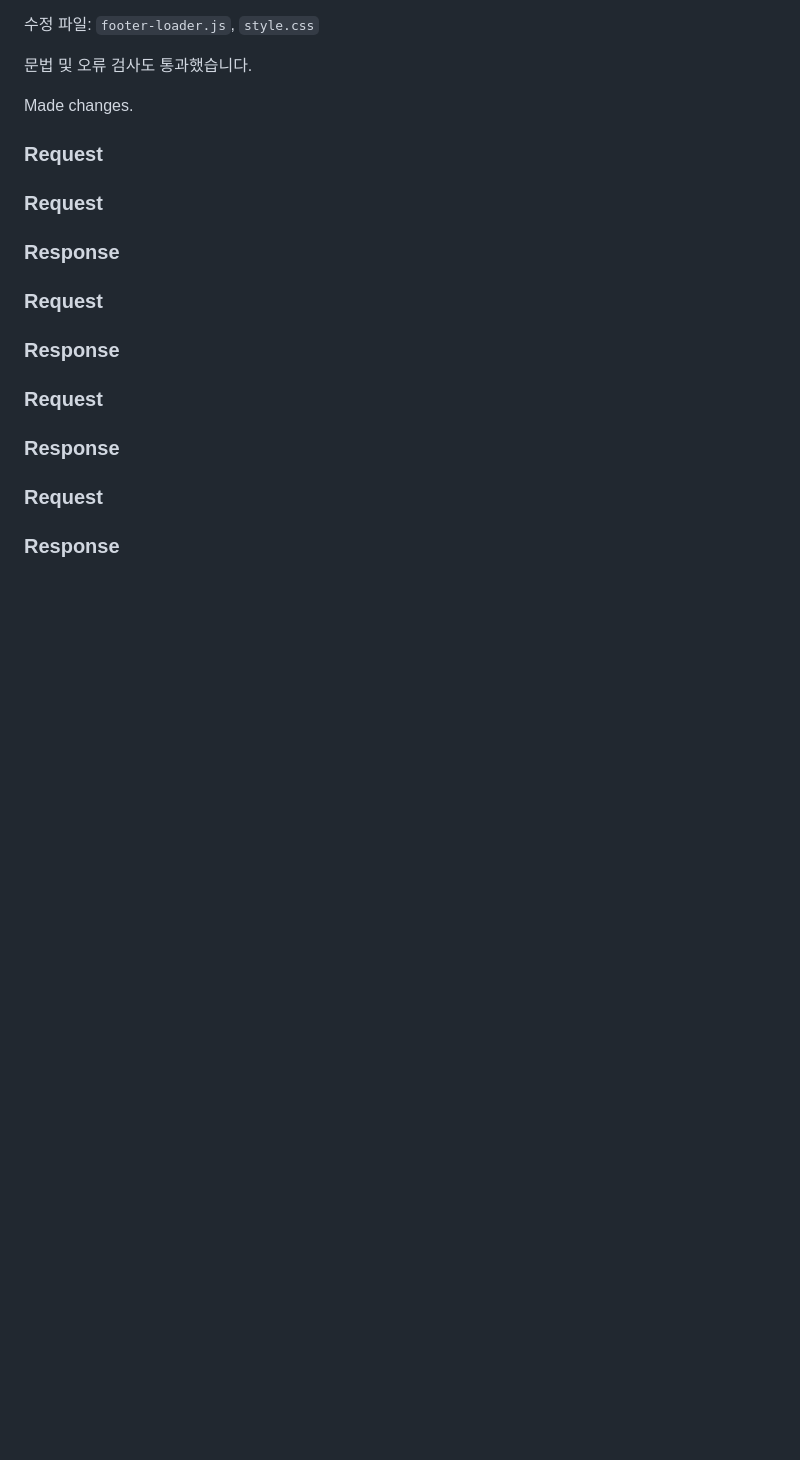
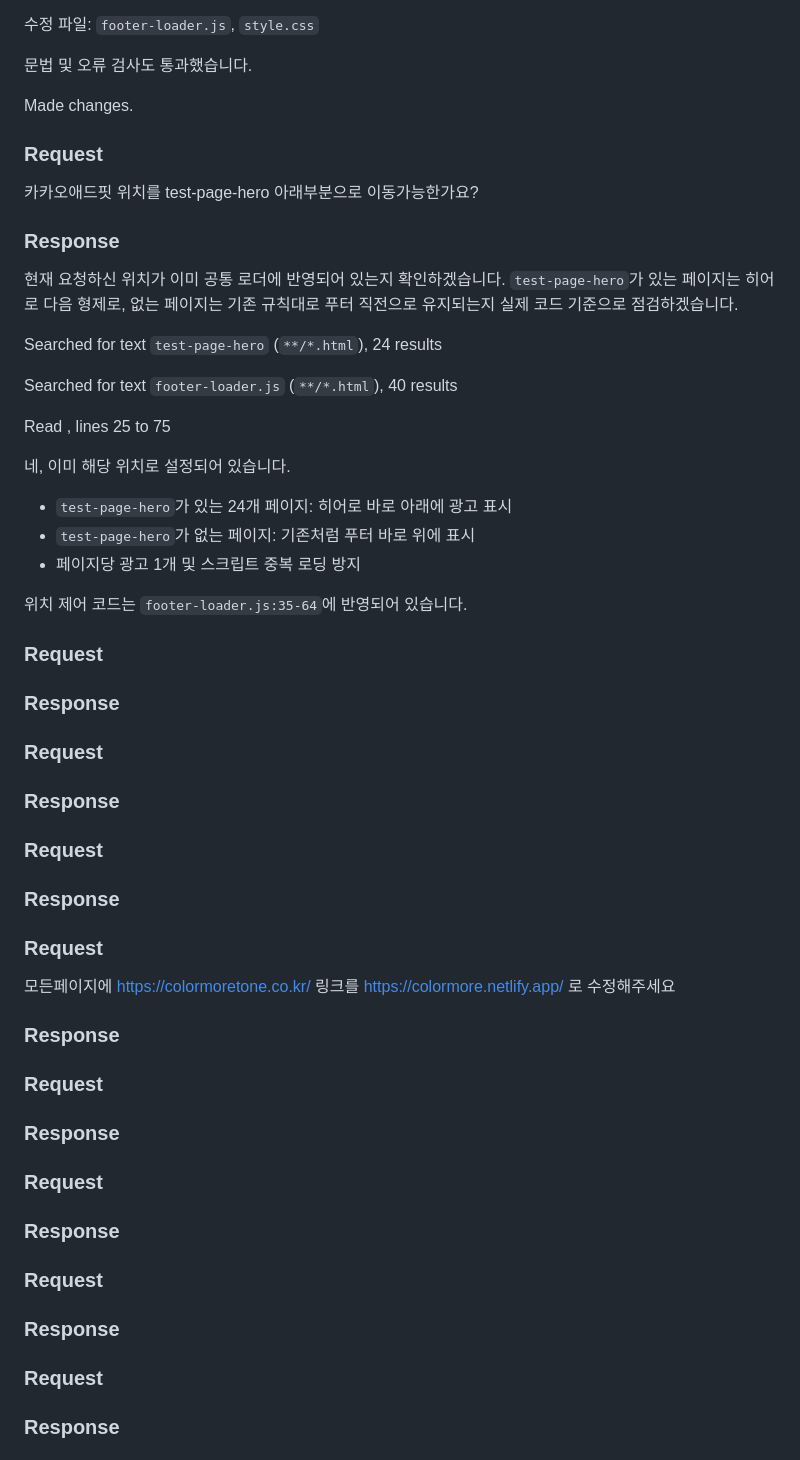
Before and after one commit to fullyoo/colormore-tonelab, a Markdown page: - md파일/vscode_컬러모어톤랩_260924(토).md, the part around the change. Rendered like a GitHub page; blank space fills up the shorter version.

Commit message:
카카오애드핏 위치 변경

```diff
--- a/- md파일/vscode_컬러모어톤랩_260924(토).md
+++ b/- md파일/vscode_컬러모어톤랩_260924(토).md
@@ -97,8 +97,71 @@ Searched for regex `DAN-0X6Cy5y9YEL9LCkX|DAN-wbWRX4MPvHo55bQ9` (`**/*.{html,js,c
 Made changes.
 
 
+### Request
+
+카카오애드핏 위치를 test-page-hero 아래부분으로 이동가능한가요?
+
+
+### Response
+
+현재 요청하신 위치가 이미 공통 로더에 반영되어 있는지 확인하겠습니다. `test-page-hero`가 있는 페이지는 히어로 다음 형제로, 없는 페이지는 기존 규칙대로 푸터 직전으로 유지되는지 실제 코드 기준으로 점검하겠습니다.
+
+Searched for text `test-page-hero` (`**/*.html`), 24 results
+
+Searched for text `footer-loader.js` (`**/*.html`), 40 results
+
+Read , lines 25 to 75
+
+네, 이미 해당 위치로 설정되어 있습니다.
+
+- `test-page-hero`가 있는 24개 페이지: 히어로 바로 아래에 광고 표시
+- `test-page-hero`가 없는 페이지: 기존처럼 푸터 바로 위에 표시
+- 페이지당 광고 1개 및 스크립트 중복 로딩 방지
+
+위치 제어 코드는 `footer-loader.js:35-64`에 반영되어 있습니다.
+
 
 ### Request
+
+
+
+
+
+### Response
+
+
+
+
+### Request
+
+
+
+
+### Response
+
+
+
+
+### Request
+
+
+
+
+### Response
+
+
+
+
+### Request
+
+모든페이지에
+https://colormoretone.co.kr/
+링크를
+ https://colormore.netlify.app/
+ 로 수정해주세요
+
+
+### Response
 
 
 
```
